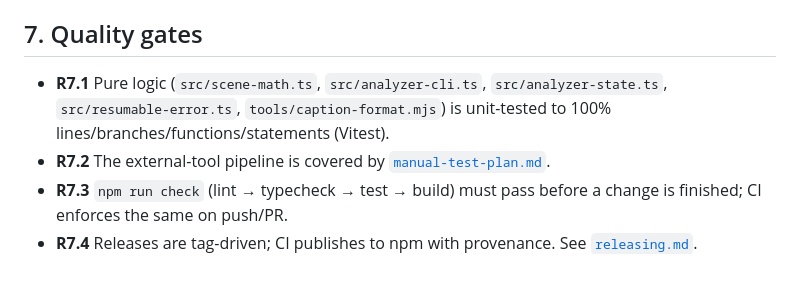
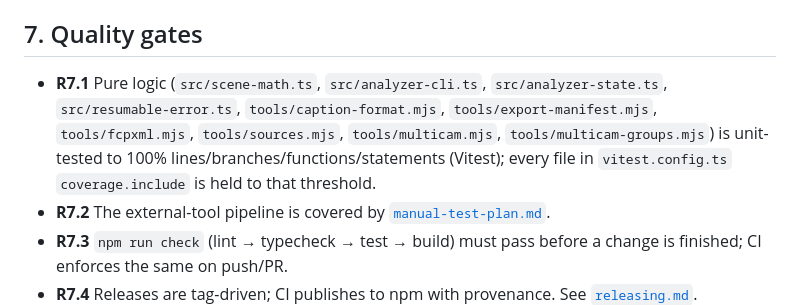
Before and after one commit to brianwestphal/video-studio, a Markdown page: docs/requirements.md, the part around the change. Rendered like a GitHub page; blank space fills up the shorter version.

Commit message:
Sync stale coverage-module lists with vitest.config (VS-34)
check-requirements-against-code: CLAUDE.md's testing block and R7.1 still named
only the original 2 pure modules; coverage.include now holds 10. Listed the
current set in both. Codebase-map, requirements-summary, README, and the manual
test plan were already in sync (kept current during VS-27..VS-33).

Co-Authored-By: Claude Opus 4.8 (1M context) <noreply@anthropic.com>
Claude-Session: https://claude.ai/code/session_018HJFjqVcbTpHs4S1L1MEix

```diff
--- a/docs/requirements.md
+++ b/docs/requirements.md
@@ -104,8 +104,11 @@ timeline or edit decision list.
 ## 7. Quality gates
 
 - **R7.1** Pure logic (`src/scene-math.ts`, `src/analyzer-cli.ts`,
-  `src/analyzer-state.ts`, `src/resumable-error.ts`, `tools/caption-format.mjs`)
-  is unit-tested to 100% lines/branches/functions/statements (Vitest).
+  `src/analyzer-state.ts`, `src/resumable-error.ts`, `tools/caption-format.mjs`,
+  `tools/export-manifest.mjs`, `tools/fcpxml.mjs`, `tools/sources.mjs`,
+  `tools/multicam.mjs`, `tools/multicam-groups.mjs`) is unit-tested to 100%
+  lines/branches/functions/statements (Vitest); every file in `vitest.config.ts`
+  `coverage.include` is held to that threshold.
 - **R7.2** The external-tool pipeline is covered by
   [`manual-test-plan.md`](manual-test-plan.md).
 - **R7.3** `npm run check` (lint → typecheck → test → build) must pass before a
```
Also changed, not shown: CLAUDE.md (+1 -1 lines).
